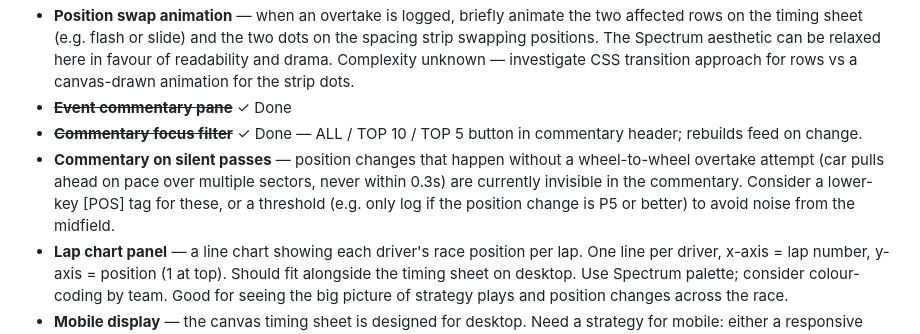
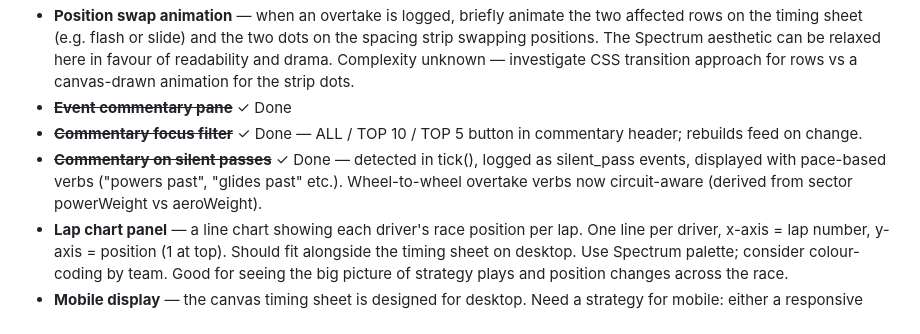
Before and after one commit to Fridgebird/basic-motor-racing-simulation, a Markdown page: CLAUDE.md, the part around the change. Drawn GitHub-style.

Commit message:
Backlog: mark commentary on silent passes as done
Co-Authored-By: Claude Sonnet 4.6 <noreply@anthropic.com>

```diff
--- a/CLAUDE.md
+++ b/CLAUDE.md
@@ -79,7 +79,7 @@ Draws the Spectrum-style timing display onto Canvas:
 - **Position swap animation** — when an overtake is logged, briefly animate the two affected rows on the timing sheet (e.g. flash or slide) and the two dots on the spacing strip swapping positions. The Spectrum aesthetic can be relaxed here in favour of readability and drama. Complexity unknown — investigate CSS transition approach for rows vs a canvas-drawn animation for the strip dots.
 - ~~**Event commentary pane**~~ ✓ Done
 - ~~**Commentary focus filter**~~ ✓ Done — ALL / TOP 10 / TOP 5 button in commentary header; rebuilds feed on change.
-- **Commentary on silent passes** — position changes that happen without a wheel-to-wheel overtake attempt (car pulls ahead on pace over multiple sectors, never within 0.3s) are currently invisible in the commentary. Consider a lower-key [POS] tag for these, or a threshold (e.g. only log if the position change is P5 or better) to avoid noise from the midfield.
+- ~~**Commentary on silent passes**~~ ✓ Done — detected in tick(), logged as silent_pass events, displayed with pace-based verbs ("powers past", "glides past" etc.). Wheel-to-wheel overtake verbs now circuit-aware (derived from sector powerWeight vs aeroWeight).
 - **Lap chart panel** — a line chart showing each driver's race position per lap. One line per driver, x-axis = lap number, y-axis = position (1 at top). Should fit alongside the timing sheet on desktop. Use Spectrum palette; consider colour-coding by team. Good for seeing the big picture of strategy plays and position changes across the race.
 - **Mobile display** — the canvas timing sheet is designed for desktop. Need a strategy for mobile: either a responsive layout that stacks panels vertically, a simplified mobile view showing only top 6 or so, or a portrait-optimised alternative renderer. Consider touch interactions (tap a driver to highlight their line on the lap chart, etc.).
 - Race log viewer / replay tool — filter by car, lap range, event type; inspect factor values and rolls to diagnose model behaviour
```
